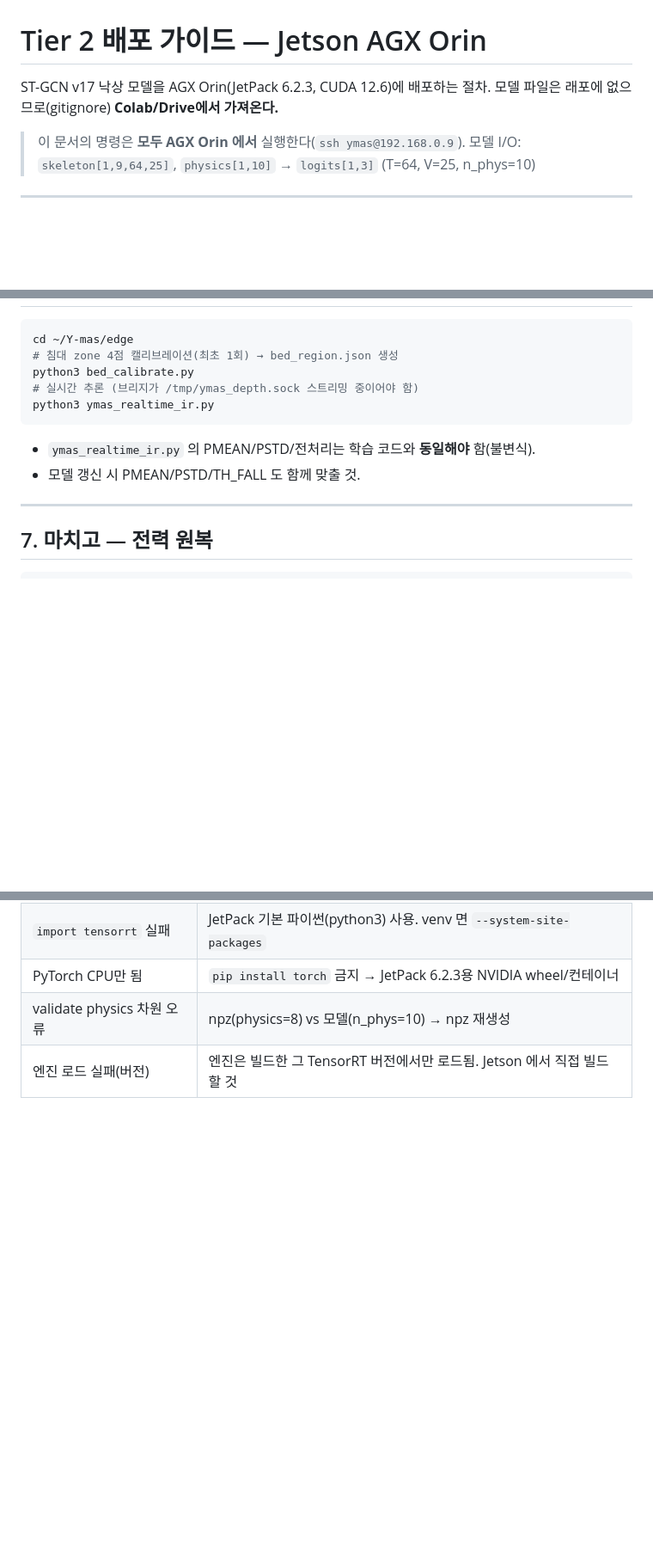
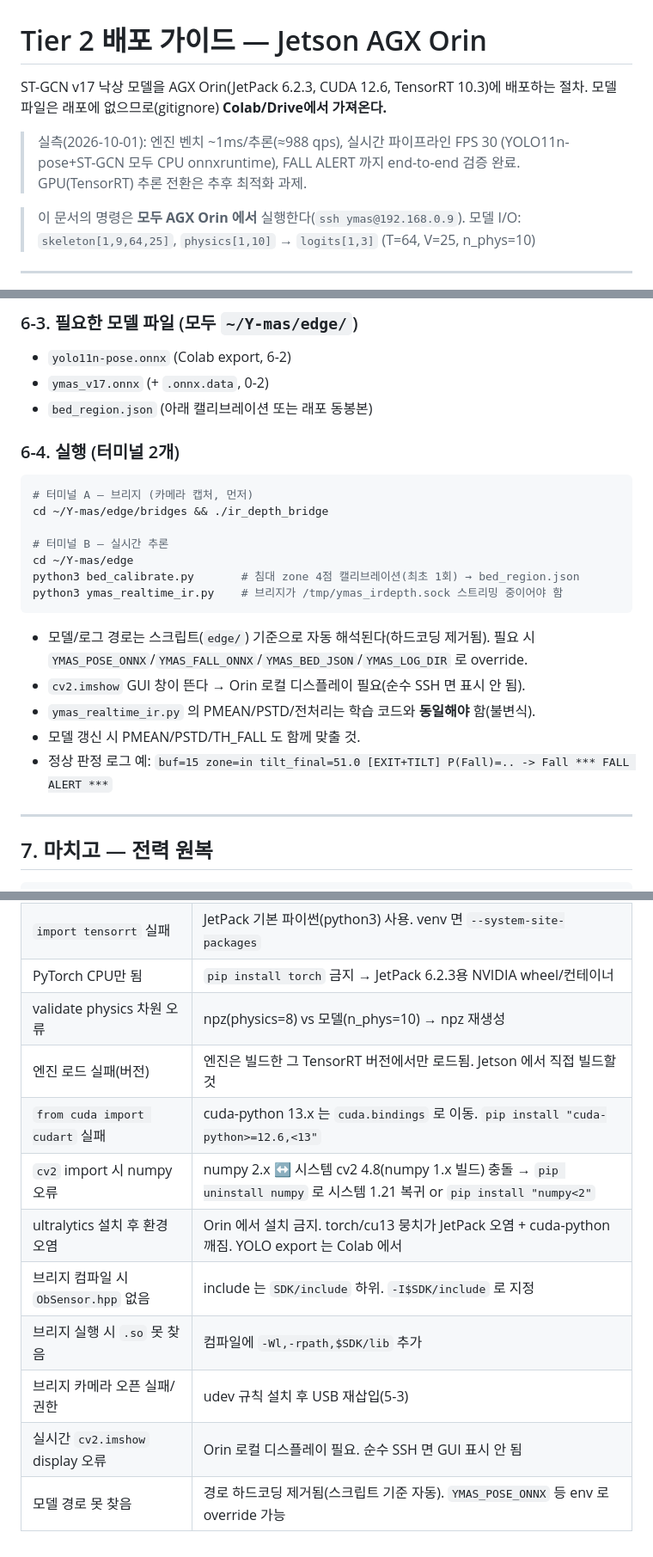
Before and after one commit to junparka-dotcom/Y-mas, a Markdown page: edge/DEPLOY_AGX_ORIN.md, 3 parts joined by grey strips. Shown at 86% size. GitHub-like rendering; blank space fills up the shorter version.

````diff
--- a/edge/DEPLOY_AGX_ORIN.md
+++ b/edge/DEPLOY_AGX_ORIN.md
@@ -1,7 +1,11 @@
 # Tier 2 배포 가이드 — Jetson AGX Orin
 
-ST-GCN v17 낙상 모델을 AGX Orin(JetPack 6.2.3, CUDA 12.6)에 배포하는 절차.
+ST-GCN v17 낙상 모델을 AGX Orin(JetPack 6.2.3, CUDA 12.6, TensorRT 10.3)에 배포하는 절차.
 모델 파일은 래포에 없으므로(gitignore) **Colab/Drive에서 가져온다.**
+
+> 실측(2026-10-01): 엔진 벤치 ~1ms/추론(≈988 qps), 실시간 파이프라인 FPS 30
+> (YOLO11n-pose+ST-GCN 모두 CPU onnxruntime), FALL ALERT 까지 end-to-end 검증 완료.
+> GPU(TensorRT) 추론 전환은 추후 최적화 과제.
 
 > 이 문서의 명령은 **모두 AGX Orin 에서** 실행한다(`ssh ymas@192.168.0.9`).
 > 모델 I/O: `skeleton[1,9,64,25]`, `physics[1,10]` → `logits[1,3]` (T=64, V=25, n_phys=10)
@@ -113,11 +173,25 @@ g++ -std=c++17 ir_depth_bridge.cpp -o ir_depth_bridge \
+### 6-3. 필요한 모델 파일 (모두 `~/Y-mas/edge/`)
+- `yolo11n-pose.onnx` (Colab export, 6-2)
+- `ymas_v17.onnx` (+ `.onnx.data`, 0-2)
+- `bed_region.json` (아래 캘리브레이션 또는 래포 동봉본)
+
+### 6-4. 실행 (터미널 2개)
+```bash
+# 터미널 A — 브리지 (카메라 캡처, 먼저)
+cd ~/Y-mas/edge/bridges && ./ir_depth_bridge
+
+# 터미널 B — 실시간 추론
 cd ~/Y-mas/edge
-# 침대 zone 4점 캘리브레이션(최초 1회) → bed_region.json 생성
-python3 bed_calibrate.py
-# 실시간 추론 (브리지가 /tmp/ymas_depth.sock 스트리밍 중이어야 함)
-python3 ymas_realtime_ir.py
+python3 bed_calibrate.py       # 침대 zone 4점 캘리브레이션(최초 1회) → bed_region.json
+python3 ymas_realtime_ir.py    # 브리지가 /tmp/ymas_irdepth.sock 스트리밍 중이어야 함
 ```
+- 모델/로그 경로는 스크립트(`edge/`) 기준으로 자동 해석된다(하드코딩 제거됨).
+  필요 시 `YMAS_POSE_ONNX`/`YMAS_FALL_ONNX`/`YMAS_BED_JSON`/`YMAS_LOG_DIR` 로 override.
+- `cv2.imshow` GUI 창이 뜬다 → Orin 로컬 디스플레이 필요(순수 SSH 면 표시 안 됨).
 - `ymas_realtime_ir.py` 의 PMEAN/PSTD/전처리는 학습 코드와 **동일해야** 함(불변식).
 - 모델 갱신 시 PMEAN/PSTD/TH_FALL 도 함께 맞출 것.
+- 정상 판정 로그 예:
+  `buf=15 zone=in tilt_final=51.0 [EXIT+TILT] P(Fall)=.. -> Fall *** FALL ALERT ***`
 
 ---
 
@@ -137,3 +211,11 @@ sudo nvpmodel -m 3      # 평소 50W 모드
 | PyTorch CPU만 됨 | `pip install torch` 금지 → JetPack 6.2.3용 NVIDIA wheel/컨테이너 |
 | validate physics 차원 오류 | npz(physics=8) vs 모델(n_phys=10) → npz 재생성 |
 | 엔진 로드 실패(버전) | 엔진은 빌드한 그 TensorRT 버전에서만 로드됨. Jetson 에서 직접 빌드할 것 |
+| `from cuda import cudart` 실패 | cuda-python 13.x 는 `cuda.bindings` 로 이동. `pip install "cuda-python>=12.6,<13"` |
+| `cv2` import 시 numpy 오류 | numpy 2.x ↔ 시스템 cv2 4.8(numpy 1.x 빌드) 충돌 → `pip uninstall numpy` 로 시스템 1.21 복귀 or `pip install "numpy<2"` |
+| ultralytics 설치 후 환경 오염 | Orin 에서 설치 금지. torch/cu13 뭉치가 JetPack 오염 + cuda-python 깨짐. YOLO export 는 Colab 에서 |
+| 브리지 컴파일 시 `ObSensor.hpp` 없음 | include 는 `SDK/include` 하위. `-I$SDK/include` 로 지정 |
+| 브리지 실행 시 `.so` 못 찾음 | 컴파일에 `-Wl,-rpath,$SDK/lib` 추가 |
+| 브리지 카메라 오픈 실패/권한 | udev 규칙 설치 후 USB 재삽입(5-3) |
+| 실시간 `cv2.imshow` display 오류 | Orin 로컬 디스플레이 필요. 순수 SSH 면 GUI 표시 안 됨 |
+| 모델 경로 못 찾음 | 경로 하드코딩 제거됨(스크립트 기준 자동). `YMAS_POSE_ONNX` 등 env 로 override 가능 |
````
Also changed, not shown: other parts of edge/DEPLOY_AGX_ORIN.md (+61 -5 lines).
